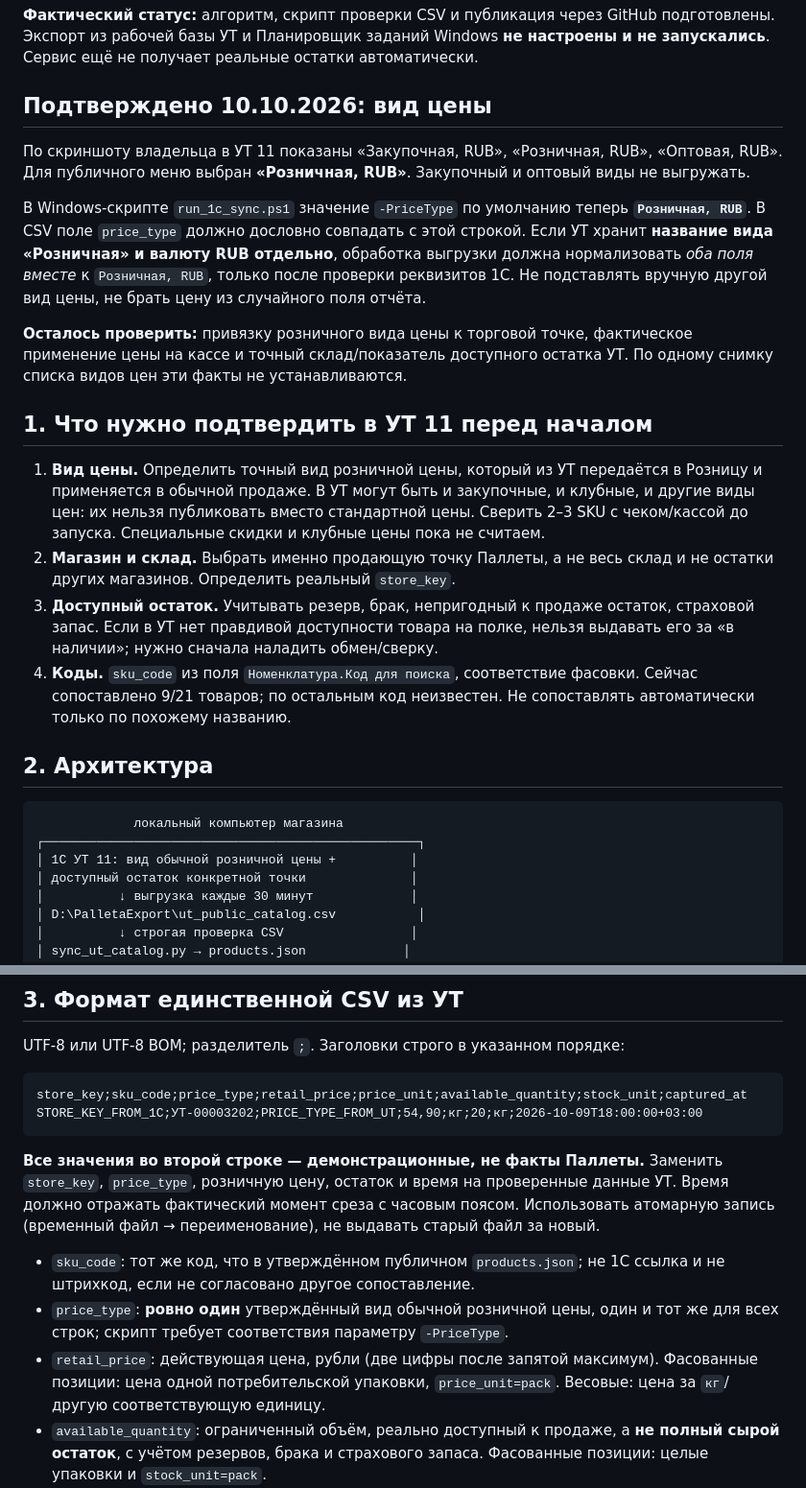
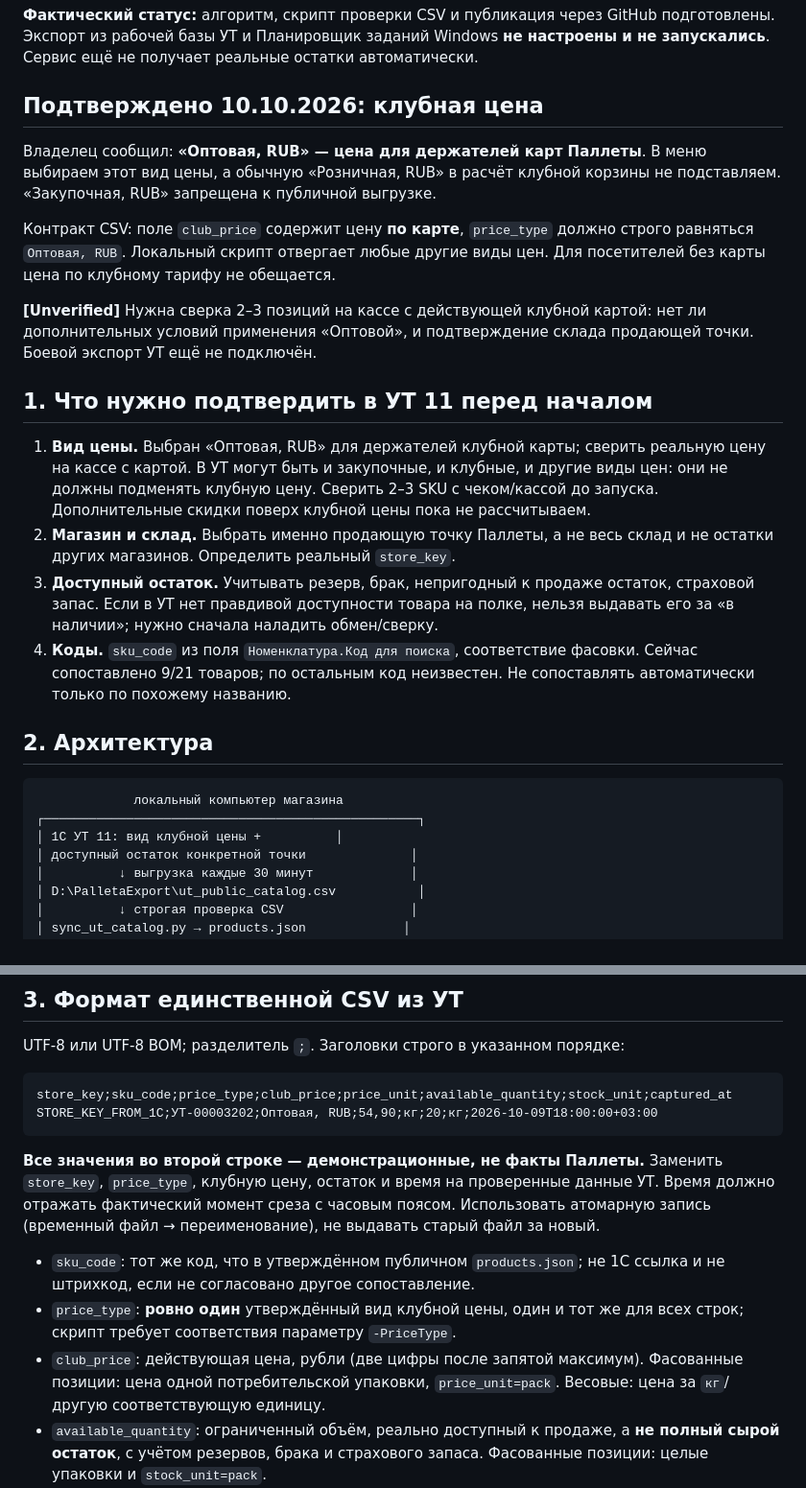
Before and after one commit to shmlr/palleta-menu, a Markdown page: 1C_SYNC_SETUP.md, 2 parts joined by grey strips. Shown at 96% size. Rendered like a GitHub page.

Commit message:
Document and test UT11 club-card wholesale price selection in 1C_SYNC_SETUP.md

````diff
--- a/1C_SYNC_SETUP.md
+++ b/1C_SYNC_SETUP.md
@@ -4,17 +4,17 @@
 
 **Фактический статус:** алгоритм, скрипт проверки CSV и публикация через GitHub подготовлены. Экспорт из рабочей базы УТ и Планировщик заданий Windows **не настроены и не запускались**. Сервис ещё не получает реальные остатки автоматически.
 
-## Подтверждено 10.10.2026: вид цены
+## Подтверждено 10.10.2026: клубная цена
 
-По скриншоту владельца в УТ 11 показаны «Закупочная, RUB», «Розничная, RUB», «Оптовая, RUB». Для публичного меню выбран **«Розничная, RUB»**. Закупочный и оптовый виды не выгружать.
+Владелец сообщил: **«Оптовая, RUB» — цена для держателей карт Паллеты**. В меню выбираем этот вид цены, а обычную «Розничная, RUB» в расчёт клубной корзины не подставляем. «Закупочная, RUB» запрещена к публичной выгрузке.
 
-В Windows-скрипте `run_1c_sync.ps1` значение `-PriceType` по умолчанию теперь **`Розничная, RUB`**. В CSV поле `price_type` должно дословно совпадать с этой строкой. Если УТ хранит **название вида «Розничная» и валюту RUB отдельно**, обработка выгрузки должна нормализовать *оба поля вместе* к `Розничная, RUB`, только после проверки реквизитов 1С. Не подставлять вручную другой вид цены, не брать цену из случайного поля отчёта.
+Контракт CSV: поле `club_price` содержит цену **по карте**, `price_type` должно строго равняться `Оптовая, RUB`. Локальный скрипт отвергает любые другие виды цен. Для посетителей без карты цена по клубному тарифу не обещается.
 
-**Осталось проверить:** привязку розничного вида цены к торговой точке, фактическое применение цены на кассе и точный склад/показатель доступного остатка УТ. По одному снимку списка видов цен эти факты не устанавливаются.
+**[Unverified]** Нужна сверка 2–3 позиций на кассе с действующей клубной картой: нет ли дополнительных условий применения «Оптовой», и подтверждение склада продающей точки. Боевой экспорт УТ ещё не подключён.
 
 ## 1. Что нужно подтвердить в УТ 11 перед началом
 
-1. **Вид цены.** Определить точный вид розничной цены, который из УТ передаётся в Розницу и применяется в обычной продаже. В УТ могут быть и закупочные, и клубные, и другие виды цен: их нельзя публиковать вместо стандартной цены. Сверить 2–3 SKU с чеком/кассой до запуска. Специальные скидки и клубные цены пока не считаем.
+1. **Вид цены.** Выбран «Оптовая, RUB» для держателей клубной карты; сверить реальную цену на кассе с картой. В УТ могут быть и закупочные, и клубные, и другие виды цен: они не должны подменять клубную цену. Сверить 2–3 SKU с чеком/кассой до запуска. Дополнительные скидки поверх клубной цены пока не рассчитываем.
 2. **Магазин и склад.** Выбрать именно продающую точку Паллеты, а не весь склад и не остатки других магазинов. Определить реальный `store_key`.
 3. **Доступный остаток.** Учитывать резерв, брак, непригодный к продаже остаток, страховой запас. Если в УТ нет правдивой доступности товара на полке, нельзя выдавать его за «в наличии»; нужно сначала наладить обмен/сверку.
 4. **Коды.** `sku_code` из поля `Номенклатура.Код для поиска`, соответствие фасовки. Сейчас сопоставлено 9/21 товаров; по остальным код неизвестен. Не сопоставлять автоматически только по похожему названию.
@@ -24,7 +24,7 @@
 ```text
              локальный компьютер магазина
 ┌──────────────────────────────────────────────────┐
-│ 1С УТ 11: вид обычной розничной цены +          │
+│ 1С УТ 11: вид клубной цены +          │
 │ доступный остаток конкретной точки              │
 │          ↓ выгрузка каждые 30 минут             │
 │ D:\PalletaExport\ut_public_catalog.csv           │
@@ -43,15 +43,15 @@
 UTF-8 или UTF-8 BOM; разделитель `;`. Заголовки строго в указанном порядке:
 
 ```csv
-store_key;sku_code;price_type;retail_price;price_unit;available_quantity;stock_unit;captured_at
-STORE_KEY_FROM_1C;УТ-00003202;PRICE_TYPE_FROM_UT;54,90;кг;20;кг;2026-10-09T18:00:00+03:00
+store_key;sku_code;price_type;club_price;price_unit;available_quantity;stock_unit;captured_at
+STORE_KEY_FROM_1C;УТ-00003202;Оптовая, RUB;54,90;кг;20;кг;2026-10-09T18:00:00+03:00
 ```
 
-**Все значения во второй строке — демонстрационные, не факты Паллеты.** Заменить `store_key`, `price_type`, розничную цену, остаток и время на проверенные данные УТ. Время должно отражать фактический момент среза с часовым поясом. Использовать атомарную запись (временный файл → переименование), не выдавать старый файл за новый.
+**Все значения во второй строке — демонстрационные, не факты Паллеты.** Заменить `store_key`, `price_type`, клубную цену, остаток и время на проверенные данные УТ. Время должно отражать фактический момент среза с часовым поясом. Использовать атомарную запись (временный файл → переименование), не выдавать старый файл за новый.
 
 - `sku_code`: тот же код, что в утверждённом публичном `products.json`; не 1С ссылка и не штрихкод, если не согласовано другое сопоставление.
-- `price_type`: **ровно один** утверждённый вид обычной розничной цены, один и тот же для всех строк; скрипт требует соответствия параметру `-PriceType`.
-- `retail_price`: действующая цена, рубли (две цифры после запятой максимум). Фасованные позиции: цена одной потребительской упаковки, `price_unit=pack`. Весовые: цена за `кг`/другую соответствующую единицу.
+- `price_type`: **ровно один** утверждённый вид клубной цены, один и тот же для всех строк; скрипт требует соответствия параметру `-PriceType`.
+- `club_price`: действующая цена, рубли (две цифры после запятой максимум). Фасованные позиции: цена одной потребительской упаковки, `price_unit=pack`. Весовые: цена за `кг`/другую соответствующую единицу.
 - `available_quantity`: ограниченный объём, реально доступный к продаже, а **не полный сырой остаток**, с учётом резервов, брака и страхового запаса. Фасованные позиции: целые упаковки и `stock_unit=pack`.
 - `captured_at`: фактический момент выгрузки; не старше 20 минут во время импорта. Каждая выгрузка содержит **все 9 сопоставленных SKU**, в том числе позиции с нулевым остатком. Неизвестные позиции не публикуются.
 
````
Also changed, not shown: other parts of 1C_SYNC_SETUP.md (+2 -2 lines).
